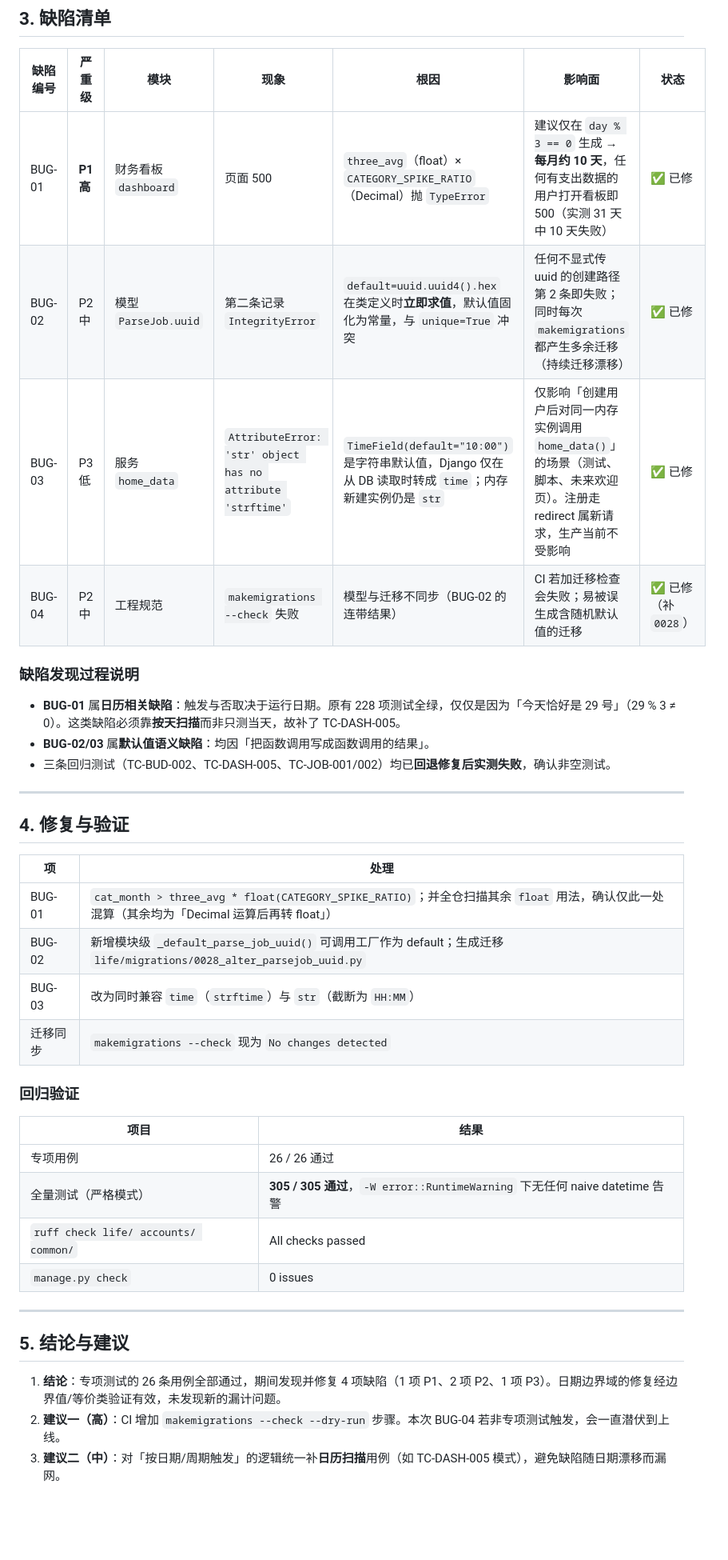
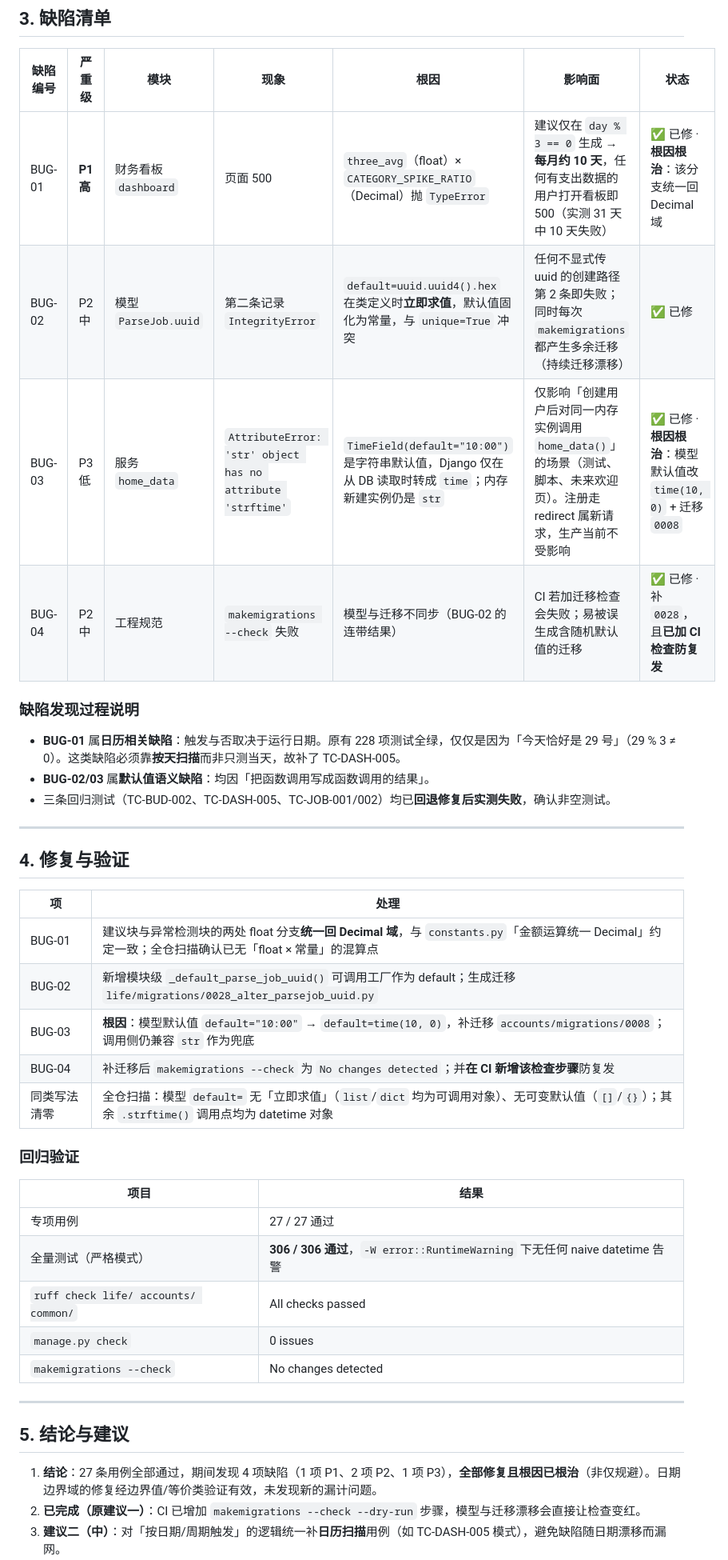
Before and after one commit to zjq3166231393-ui/personal-life-os, a Markdown page: docs/test-report-2026-08-29.md, the part around one of its changes. Shown at 80% size. Rendered like a GitHub page; blank space fills up the shorter version.

Commit message:
docs: 测试报告更新为根因根治后的最终状态（27 例 / 306 项 / 4 缺陷全清）

```diff
--- a/docs/test-report-2026-08-29.md
+++ b/docs/test-report-2026-08-29.md
@@ -88,10 +89,10 @@
 
 | 缺陷编号 | 严重级 | 模块 | 现象 | 根因 | 影响面 | 状态 |
 |---|---|---|---|---|---|---|
-| BUG-01 | **P1 高** | 财务看板 `dashboard` | 页面 500 | `three_avg`（float）× `CATEGORY_SPIKE_RATIO`（Decimal）抛 `TypeError` | 建议仅在 `day % 3 == 0` 生成 → **每月约 10 天**，任何有支出数据的用户打开看板即 500（实测 31 天中 10 天失败） | ✅ 已修 |
+| BUG-01 | **P1 高** | 财务看板 `dashboard` | 页面 500 | `three_avg`（float）× `CATEGORY_SPIKE_RATIO`（Decimal）抛 `TypeError` | 建议仅在 `day % 3 == 0` 生成 → **每月约 10 天**，任何有支出数据的用户打开看板即 500（实测 31 天中 10 天失败） | ✅ 已修 · **根因根治**：该分支统一回 Decimal 域 |
 | BUG-02 | P2 中 | 模型 `ParseJob.uuid` | 第二条记录 `IntegrityError` | `default=uuid.uuid4().hex` 在类定义时**立即求值**，默认值固化为常量，与 `unique=True` 冲突 | 任何不显式传 uuid 的创建路径第 2 条即失败；同时每次 `makemigrations` 都产生多余迁移（持续迁移漂移） | ✅ 已修 |
-| BUG-03 | P3 低 | 服务 `home_data` | `AttributeError: 'str' object has no attribute 'strftime'` | `TimeField(default="10:00")` 是字符串默认值，Django 仅在从 DB 读取时转成 `time`；内存新建实例仍是 `str` | 仅影响「创建用户后对同一内存实例调用 `home_data()`」的场景（测试、脚本、未来欢迎页）。注册走 redirect 属新请求，生产当前不受影响 | ✅ 已修 |
-| BUG-04 | P2 中 | 工程规范 | `makemigrations --check` 失败 | 模型与迁移不同步（BUG-02 的连带结果） | CI 若加迁移检查会失败；易被误生成含随机默认值的迁移 | ✅ 已修（补 `0028`） |
+| BUG-03 | P3 低 | 服务 `home_data` | `AttributeError: 'str' object has no attribute 'strftime'` | `TimeField(default="10:00")` 是字符串默认值，Django 仅在从 DB 读取时转成 `time`；内存新建实例仍是 `str` | 仅影响「创建用户后对同一内存实例调用 `home_data()`」的场景（测试、脚本、未来欢迎页）。注册走 redirect 属新请求，生产当前不受影响 | ✅ 已修 · **根因根治**：模型默认值改 `time(10, 0)` + 迁移 `0008` |
+| BUG-04 | P2 中 | 工程规范 | `makemigrations --check` 失败 | 模型与迁移不同步（BUG-02 的连带结果） | CI 若加迁移检查会失败；易被误生成含随机默认值的迁移 | ✅ 已修 · 补 `0028`，且**已加 CI 检查防复发** |
 
 ### 缺陷发现过程说明
 
@@ -105,24 +106,26 @@
 
 | 项 | 处理 |
 |---|---|
-| BUG-01 | `cat_month > three_avg * float(CATEGORY_SPIKE_RATIO)`；并全仓扫描其余 `float` 用法，确认仅此一处混算（其余均为「Decimal 运算后再转 float」） |
+| BUG-01 | 建议块与异常检测块的两处 float 分支**统一回 Decimal 域**，与 `constants.py`「金额运算统一 Decimal」约定一致；全仓扫描确认已无「float × 常量」的混算点 |
 | BUG-02 | 新增模块级 `_default_parse_job_uuid()` 可调用工厂作为 default；生成迁移 `life/migrations/0028_alter_parsejob_uuid.py` |
-| BUG-03 | 改为同时兼容 `time`（`strftime`）与 `str`（截断为 `HH:MM`） |
-| 迁移同步 | `makemigrations --check` 现为 `No changes detected` |
+| BUG-03 | **根因**：模型默认值 `default="10:00"` → `default=time(10, 0)`，补迁移 `accounts/migrations/0008`；调用侧仍兼容 `str` 作为兜底 |
+| BUG-04 | 补迁移后 `makemigrations --check` 为 `No changes detected`；并**在 CI 新增该检查步骤**防复发 |
+| 同类写法清零 | 全仓扫描：模型 `default=` 无「立即求值」（`list`/`dict` 均为可调用对象）、无可变默认值（`[]`/`{}`）；其余 `.strftime()` 调用点均为 datetime 对象 |
 
 ### 回归验证
 
 | 项目 | 结果 |
 |---|---|
-| 专项用例 | 26 / 26 通过 |
-| 全量测试（严格模式） | **305 / 305 通过**，`-W error::RuntimeWarning` 下无任何 naive datetime 告警 |
+| 专项用例 | 27 / 27 通过 |
+| 全量测试（严格模式） | **306 / 306 通过**，`-W error::RuntimeWarning` 下无任何 naive datetime 告警 |
 | `ruff check life/ accounts/ common/` | All checks passed |
 | `manage.py check` | 0 issues |
+| `makemigrations --check` | No changes detected |
 
 ---
 
 ## 5. 结论与建议
 
-1. **结论**：专项测试的 26 条用例全部通过，期间发现并修复 4 项缺陷（1 项 P1、2 项 P2、1 项 P3）。日期边界域的修复经边界值/等价类验证有效，未发现新的漏计问题。
-2. **建议一（高）**：CI 增加 `makemigrations --check --dry-run` 步骤。本次 BUG-04 若非专项测试触发，会一直潜伏到上线。
+1. **结论**：27 条用例全部通过，期间发现 4 项缺陷（1 项 P1、2 项 P2、1 项 P3），**全部修复且根因已根治**（非仅规避）。日期边界域的修复经边界值/等价类验证有效，未发现新的漏计问题。
+2. **已完成（原建议一）**：CI 已增加 `makemigrations --check --dry-run` 步骤，模型与迁移漂移会直接让检查变红。
 3. **建议二（中）**：对「按日期/周期触发」的逻辑统一补**日历扫描**用例（如 TC-DASH-005 模式），避免缺陷随日期漂移而漏网。
```
Also changed, not shown: other parts of docs/test-report-2026-08-29.md (+7 -6 lines).
